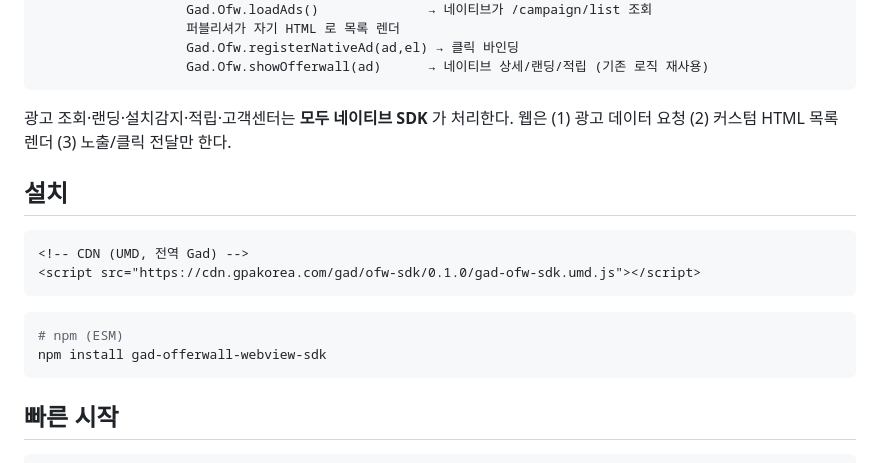
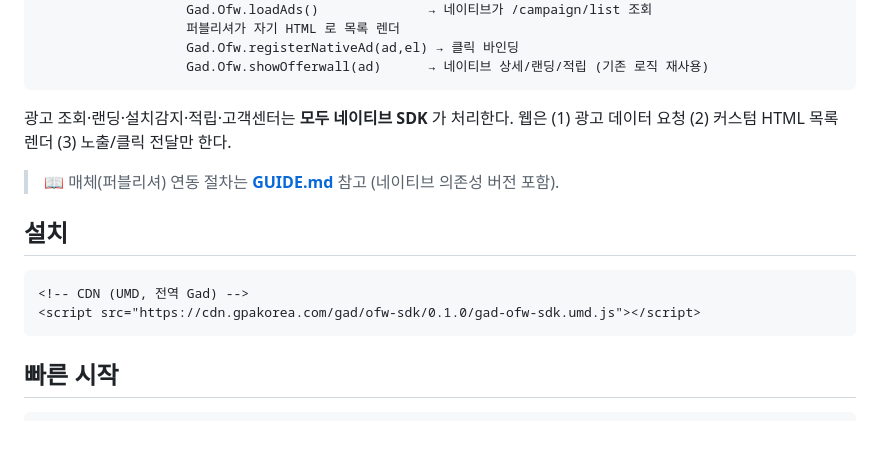
Before and after one commit to GPA-KOREA/gad-sdk-webview, a Markdown page: README.md, the part around the change. Drawn GitHub-style; blank space fills up the shorter version.

````diff
--- a/README.md
+++ b/README.md
@@ -22,16 +22,13 @@ GAD 오퍼월 **웹뷰 SDK**. 애디슨 `Adison.Ofw` 와 **동형으로 동작**
 
 광고 조회·랜딩·설치감지·적립·고객센터는 **모두 네이티브 SDK** 가 처리한다. 웹은 (1) 광고 데이터 요청 (2) 커스텀 HTML 목록 렌더 (3) 노출/클릭 전달만 한다.
 
+> 📖 매체(퍼블리셔) 연동 절차는 **[GUIDE.md](GUIDE.md)** 참고 (네이티브 의존성 버전 포함).
+
 ## 설치
 
 ```html
 <!-- CDN (UMD, 전역 Gad) -->
 <script src="https://cdn.gpakorea.com/gad/ofw-sdk/0.1.0/gad-ofw-sdk.umd.js"></script>
-```
-
-```bash
-# npm (ESM)
-npm install gad-offerwall-webview-sdk
 ```
 
 ## 빠른 시작
````
Also changed, not shown: GUIDE.md (added, +142 -0 lines).
